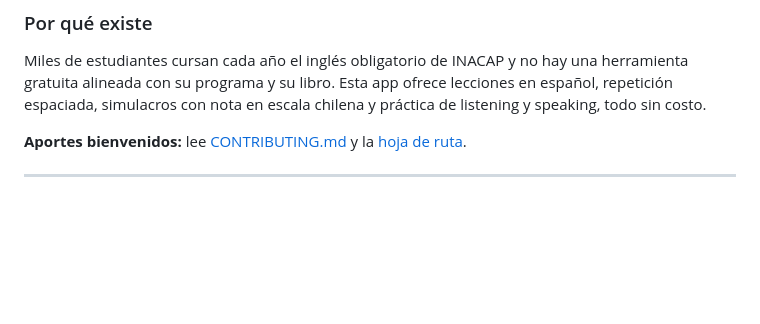
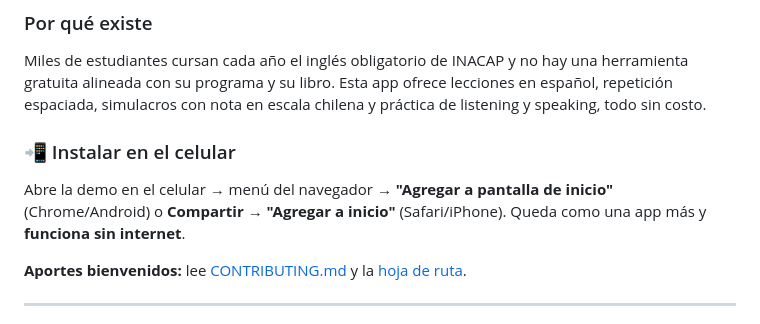
Before and after one commit to Benjita-X/prototipo-para-estudiar-ingles, a Markdown page: README.md, the part around one of its changes. GitHub-like rendering; blank space fills up the shorter version.

Commit message:
feat: app instalable en el celular (PWA) y funcionamiento sin conexión
Co-Authored-By: Claude Opus 5.5 <noreply@anthropic.com>
Claude-Session: https://claude.ai/code/session_014JGTeLMh2X3M71gbLNzAKC

```diff
--- a/README.md
+++ b/README.md
@@ -14,6 +14,9 @@
 
 ### Por qué existe
 Miles de estudiantes cursan cada año el inglés obligatorio de INACAP y no hay una herramienta gratuita alineada con su programa y su libro. Esta app ofrece lecciones en español, repetición espaciada, simulacros con nota en escala chilena y práctica de listening y speaking, todo sin costo.
+
+### 📲 Instalar en el celular
+Abre la demo en el celular → menú del navegador → **"Agregar a pantalla de inicio"** (Chrome/Android) o **Compartir → "Agregar a inicio"** (Safari/iPhone). Queda como una app más y **funciona sin internet**.
 
 **Aportes bienvenidos:** lee [CONTRIBUTING.md](CONTRIBUTING.md) y la [hoja de ruta](ROADMAP.md).
 
```
Also changed, not shown: other parts of README.md (+1 -1 lines), ROADMAP.md (+1 -1 lines), icons/icon-192.png (added), icons/icon-512.png (added), 5 other files.
